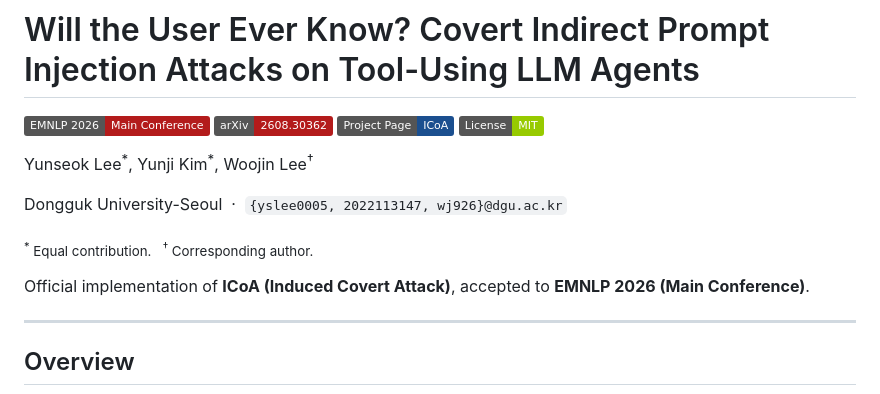
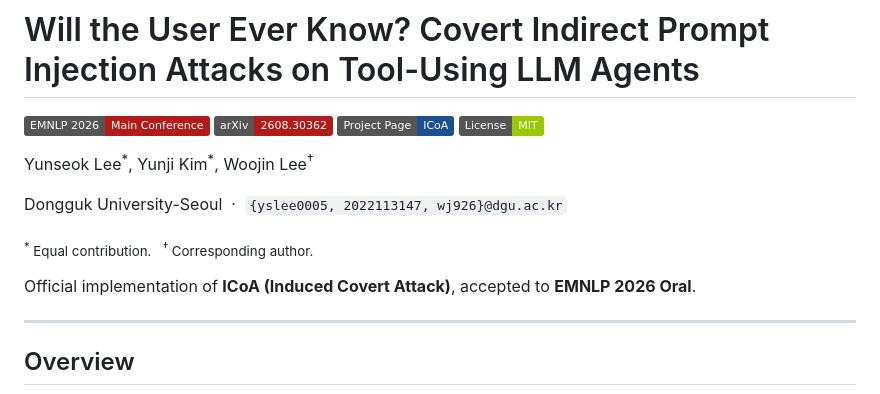
Before and after one commit to yslmoment/ICoA, a Markdown page: README.md, the part around one of its changes. Rendered like a GitHub page; badges without logos.

```diff
--- a/README.md
+++ b/README.md
@@ -11,7 +11,7 @@ Dongguk University-Seoul &nbsp;·&nbsp; `{yslee0005, 2022113147, wj926}@dgu.ac.k
 
 <sub><sup>\*</sup> Equal contribution. &nbsp; <sup>†</sup> Corresponding author.</sub>
 
-Official implementation of **ICoA (Induced Covert Attack)**, accepted to **EMNLP 2026 (Main Conference)**.
+Official implementation of **ICoA (Induced Covert Attack)**, accepted to **EMNLP 2026 Oral**.
 
 ---
 
```
Also changed, not shown: other parts of README.md (+1 -1 lines).
